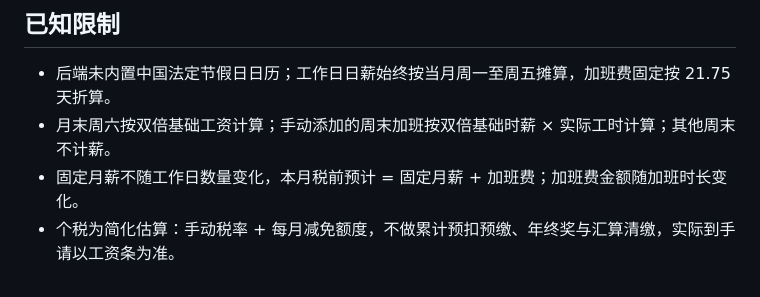
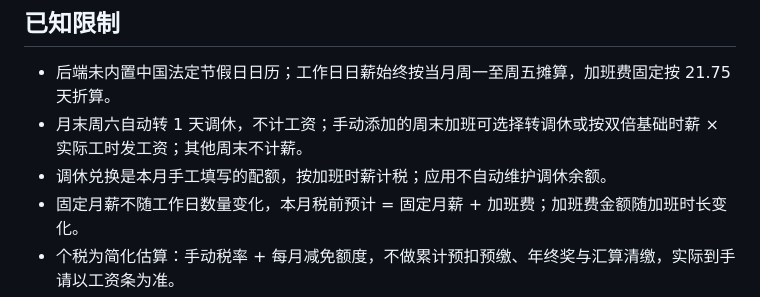
Before and after one commit to CurryKernel/salary-time, a Markdown page: README.md, the part around one of its changes. GitHub-like rendering.

```diff
--- a/README.md
+++ b/README.md
@@ -247,7 +256,8 @@ salary-time/
 ## 已知限制
 
 - 后端未内置中国法定节假日日历；工作日日薪始终按当月周一至周五摊算，加班费固定按 21.75 天折算。
-- 月末周六按双倍基础工资计算；手动添加的周末加班按双倍基础时薪 × 实际工时计算；其他周末不计薪。
+- 月末周六自动转 1 天调休，不计工资；手动添加的周末加班可选择转调休或按双倍基础时薪 × 实际工时发工资；其他周末不计薪。
+- 调休兑换是本月手工填写的配额，按加班时薪计税；应用不自动维护调休余额。
 - 固定月薪不随工作日数量变化，本月税前预计 = 固定月薪 + 加班费；加班费金额随加班时长变化。
 - 个税为简化估算：手动税率 + 每月减免额度，不做累计预扣预缴、年终奖与汇算清缴，实际到手请以工资条为准。
 - 五险一金只计算个人缴纳部分，比例与基数请按实际账单配置；应用不判断各地基数上下限。
```
Also changed, not shown: other parts of README.md (+34 -25 lines), docs/release-notes-v1.0.0.md (+53 -19 lines), docs/screenshot-settings.png, docs/screenshot-widget.png, 9 other files.
